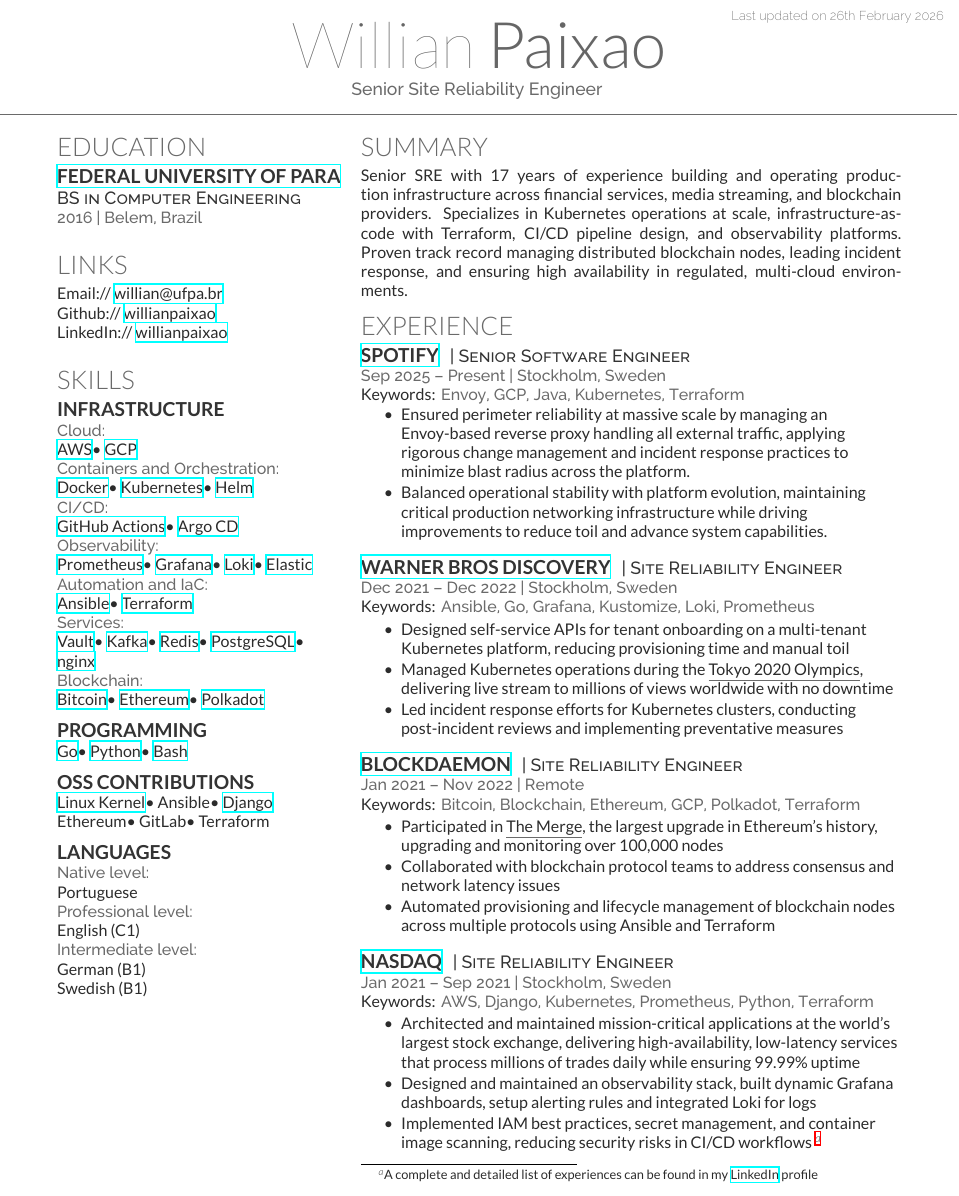
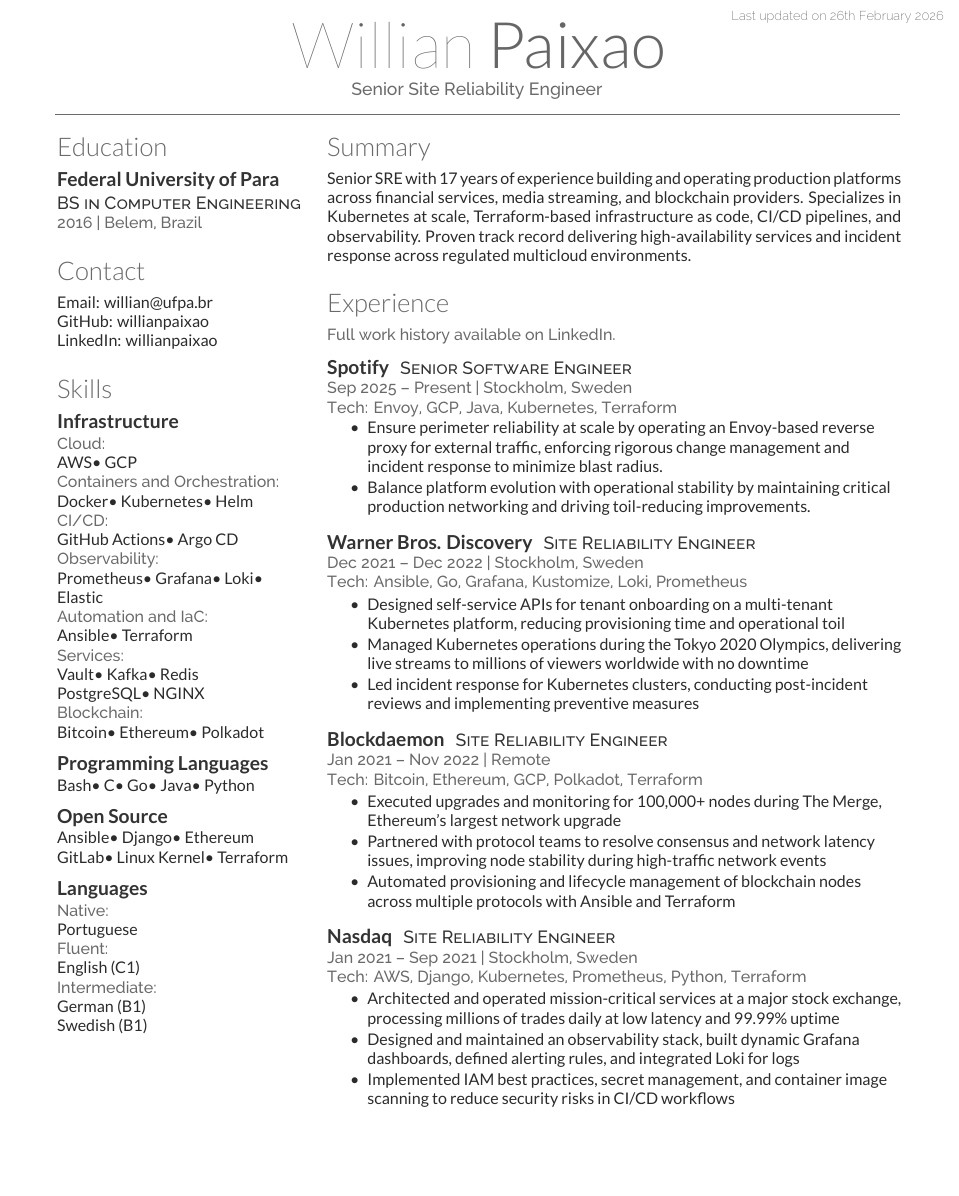
Before and after one commit to willianpaixao/willianpaixao, a LaTeX CV (willianpaixao.tex, which reads willianpaixao-resume.cls): part of the page, cut so that both start at the same text, the shorter picture padded with empty space. Compiled offline with XeLaTeX.

Commit message:
feat: update willianpaixao.tex
Signed-off-by: Willian Paixao <willian@ufpa.br>

```diff
--- a/willianpaixao-resume.cls
+++ b/willianpaixao-resume.cls
@@ -9,13 +9,14 @@
 % Page margins and settings
 \usepackage[a4paper,hmargin=1.25cm,vmargin=0.75cm]{geometry}
 \usepackage{hyperref}
+\hypersetup{hidelinks}
 
 % Publications
 \usepackage{cite}
 \renewcommand\refname{\vskip -1.5cm}
 
 % Color definitions
-\usepackage[usenames,dvipsnames]{xcolor}
+\usepackage[dvipsnames]{xcolor}
 \definecolor{date}{HTML}{666666}
 \definecolor{primary}{HTML}{2b2b2b}
 \definecolor{headings}{HTML}{6A6A6A}
@@ -43,6 +44,7 @@
 
 % Last updated
 \usepackage[absolute]{textpos}
+\usepackage[UKenglish]{babel}
 \usepackage[UKenglish]{isodate}
 \setlength{\TPHorizModule}{1mm}
 \setlength{\TPVertModule}{1mm}
@@ -70,22 +72,23 @@
     \centering{
         \color{headings}
         \fontspec[Path = fonts/raleway/]{Raleway-Medium}\fontsize{11pt}{14pt}\selectfont #3}
-        \noindent\makebox[\linewidth]{\color{headings}\rule{\paperwidth}{0.4pt}
+        \noindent\makebox[\linewidth]{\color{headings}\rule{\linewidth}{0.4pt}
     }
     \vspace{-15pt}
 }
 
 % Section separators
 \usepackage{titlesec}
-\titlespacing{\section}{0pt}{0pt}{0pt}
-\titlespacing{\subsection}{0pt}{0pt}{0pt}
+\usepackage{enumitem}
+\titlespacing{\section}{0pt}{0pt}{2pt}
+\titlespacing{\subsection}{0pt}{0pt}{1pt}
 \newcommand{\sectionsep}{\vspace{8pt}}
 
 % Heading command
 \titleformat{\section}{
     \color{headings}
     \fontspec[Path = fonts/lato/]{Lato-Lig}
-    \fontsize{16pt}{24pt}\selectfont\raggedright\uppercase
+    \fontsize{16pt}{24pt}\selectfont\raggedright
 }{}{0em}{}
 
 % Subheading command
@@ -94,13 +97,13 @@
     \fontspec[
         Path = fonts/lato/
     ]{Lato-Bol}
-    \fontsize{12pt}{12pt}\selectfont\uppercase
+    \fontsize{12pt}{12pt}\selectfont
 }{}{0em}{}
 
 \newcommand{\runsubsection}[1]{
 \color{subheadings}
 \fontspec[Path = fonts/lato/]{Lato-Bol}
-\fontsize{12pt}{12pt}\selectfont\uppercase {#1} \normalfont
+\fontsize{12pt}{12pt}\selectfont {#1} \normalfont
 }
 
 % Descriptors command
@@ -121,5 +124,5 @@
 
 % Bullet Lists with fewer gaps command
 \newenvironment{tightemize}{
-    \vspace{-\topsep}\begin{itemize}\itemsep1pt \parskip0pt \parsep0pt
-}{\end{itemize}\vspace{-\topsep}}
+    \begin{itemize}[itemsep=1pt,parsep=0pt,topsep=2pt,partopsep=0pt]
+}{\end{itemize}}
--- a/willianpaixao.tex
+++ b/willianpaixao.tex
@@ -64,7 +64,7 @@
 %     COLUMN ONE
 %%%%%%%%%%%%%%%%%%%%%%%%%%%%%%%%%%%%%%
 
-\begin{minipage}[t]{0.34\textwidth}
+\begin{minipage}[t]{0.30\textwidth}
 %%%%%%%%%%%%%%%%%%%%%%%%%%%%%%%%%%%%%%
 %     EDUCATION
 %%%%%%%%%%%%%%%%%%%%%%%%%%%%%%%%%%%%%%
@@ -80,10 +80,10 @@
 %     LINKS
 %%%%%%%%%%%%%%%%%%%%%%%%%%%%%%%%%%%%%%
 
-\section{Links}
-Email:// \href{mailto:willian@ufpa.br}{willian@ufpa.br}\\
-Github:// \href{https://github.com/willianpaixao}{\bf willianpaixao} \\
-LinkedIn:// \href{https://www.linkedin.com/in/willianpaixao}{\bf willianpaixao} \\
+\section{Contact}
+\textbf{Email:} \href{mailto:willian@ufpa.br}{willian@ufpa.br}\\
+\textbf{GitHub:} \href{https://github.com/willianpaixao}{willianpaixao}\\
+\textbf{LinkedIn:} \href{https://www.linkedin.com/in/willianpaixao}{willianpaixao}\\
 \sectionsep
 
 %%%%%%%%%%%%%%%%%%%%%%%%%%%%%%%%%%%%%%
@@ -111,7 +111,7 @@
 %\href{https://ubuntu.com/}{Ubuntu}\textbullet{}
 %\href{https://www.redhat.com/}{Red Hat}\\
 \location{Containers and Orchestration:}
-\href{http://www.docker.com/}{Docker}\textbullet{}
+\href{https://www.docker.com/}{Docker}\textbullet{}
 \href{https://kubernetes.io/}{Kubernetes}\textbullet{}
 \href{https://helm.sh/}{Helm}\\
 %\href{https://aws.amazon.com/ecs/}{ECS}\textbullet{}
@@ -134,9 +134,9 @@
 \location{Services:}
 \href{https://www.hashicorp.com/en/products/vault}{Vault}\textbullet{}
 \href{https://kafka.apache.org/}{Kafka}\textbullet{}
-\href{https://redis.io/}{Redis}\textbullet{}
+\href{https://redis.io/}{Redis}\\
 \href{https://www.postgresql.org/}{PostgreSQL}\textbullet{}
-\href{https://nginx.org/}{nginx}\\
+\href{https://nginx.org/}{NGINX}\\
 %\href{https://www.isc.org/bind/}{BIND}\textbullet{}
 %\href{https://www.mysql.com/}{MySQL}\textbullet{}
 %\href{https://www.postfix.org/}{Postfix}\textbullet{}
@@ -152,23 +152,23 @@
 \href{https://polkadot.com/}{Polkadot}
 \sectionsep
 
-\subsection{Programming}
+\subsection{Programming Languages}
+\href{https://www.gnu.org/software/bash/}{Bash}\textbullet{}
+\href{https://en.wikipedia.org/wiki/C_(programming_language)}{C}\textbullet{}
 \href{https://go.dev/}{Go}\textbullet{}
-\href{http://www.python.org}{Python}\textbullet{}
-\href{https://www.gnu.org/software/bash/}{Bash}
-%C\textbullet{}
-%\href{https://www.oracle.com/java/}{Java}\textbullet{}
+\href{https://www.java.com/}{Java}\textbullet{}
+\href{https://www.python.org}{Python}
 %\href{https://soliditylang.org/}{Solidity}\textbullet{}
 %SQL
 \sectionsep
 
-\subsection{OSS Contributions}
+\subsection{Open Source}
+\href{https://www.ansible.com/}{Ansible}\textbullet{}
+\href{https://www.djangoproject.com/}{Django}\textbullet{}
+\href{https://ethereum.org/}{Ethereum}\\
+\href{https://about.gitlab.com/}{GitLab}\textbullet{}
 \href{https://kernel.org/}{Linux Kernel}\textbullet{}
-Ansible\textbullet{}
-\href{https://www.djangoproject.com/}{Django}\\
-Ethereum\textbullet{}
-GitLab\textbullet{}
-Terraform
+\href{https://www.terraform.io/}{Terraform}
 %\href{https://www.arduino.cc/}{Arduino}\textbullet{}
 \sectionsep
 
@@ -183,11 +183,11 @@
 %\sectionsep
 
 \subsection{Languages}
-\location{Native level:}
+\location{Native:}
 Portuguese\\
-\location{Professional level:}
+\location{Fluent:}
 English (C1)\\
-\location{Intermediate level:}
+\location{Intermediate:}
 German (B1)\\
 Swedish (B1)
 \sectionsep
@@ -198,31 +198,28 @@
 
 \end{minipage}
 \hfill
-\begin{minipage}[t]{0.64\textwidth}
+\begin{minipage}[t]{0.68\textwidth}
 
 %%%%%%%%%%%%%%%%%%%%%%%%%%%%%%%%%%%%%%
 %     SUMMARY
 %%%%%%%%%%%%%%%%%%%%%%%%%%%%%%%%%%%%%%
 \section{Summary}
-Senior SRE with 17 years of experience building and operating production infrastructure across financial services, media streaming, and blockchain providers. Specializes in Kubernetes operations at scale, infrastructure-as-code with Terraform, CI/CD pipeline design, and observability platforms. Proven track record managing distributed blockchain nodes, leading incident response, and ensuring high availability in regulated, multi-cloud environments.
+Senior SRE with 17 years of experience building and operating production platforms across financial services, media streaming, and blockchain providers. Specializes in Kubernetes at scale, Terraform-based infrastructure as code, CI/CD pipelines, and observability. Proven track record delivering high-availability services and incident response across regulated multicloud environments.
+\sectionsep
 %%%%%%%%%%%%%%%%%%%%%%%%%%%%%%%%%%%%%%
 %     EXPERIENCE
 %%%%%%%%%%%%%%%%%%%%%%%%%%%%%%%%%%%%%%
 \section{Experience}
+\location{Full work history available on \href{https://www.linkedin.com/in/willianpaixao/details/experience/}{LinkedIn}.}
+\sectionsep
 \runsubsection{\href{https://spotify.com/}{Spotify}}
-\descript{| Senior Software Engineer}
+\descript{Senior Software Engineer}
 \location{Sep 2025 – Present | Stockholm, Sweden}
-\location{{\bf Keywords:}
-Envoy,
-GCP,
-Java,
-Kubernetes,
-Terraform
-}
-\sectionsep
+\location{Tech: Envoy, GCP, Java, Kubernetes, Terraform}
+\vspace{1pt}
 \begin{tightemize}
-\item Ensured perimeter reliability at massive scale by managing an Envoy-based reverse proxy handling all external traffic, applying rigorous change management and incident response practices to minimize blast radius across the platform.
-\item Balanced operational stability with platform evolution, maintaining critical production networking infrastructure while driving improvements to reduce toil and advance system capabilities.
+\item Ensure perimeter reliability at scale by operating an Envoy-based reverse proxy for external traffic, enforcing rigorous change management and incident response to minimize blast radius.
+\item Balance platform evolution with operational stability by maintaining critical production networking and driving toil-reducing improvements.
 \end{tightemize}
 \sectionsep
 
@@ -261,57 +258,36 @@
 %\end{tightemize}
 %\sectionsep
 
-\runsubsection{\href{https://wbd.com/}{Warner Bros Discovery}}
-\descript{| Site Reliability Engineer}
+\runsubsection{\href{https://wbd.com/}{Warner Bros. Discovery}}
+\descript{Site Reliability Engineer}
 \location{Dec 2021 – Dec 2022 | Stockholm, Sweden}
-\location{{\bf Keywords:}
-Ansible,
-Go,
-Grafana,
-Kustomize,
-Loki,
-Prometheus
-}
+\location{Tech: Ansible, Go, Grafana, Kustomize, Loki, Prometheus}
 \begin{tightemize}
-\item Designed self-service APIs for tenant onboarding on a multi-tenant Kubernetes platform, reducing provisioning time and manual toil
-\item Managed Kubernetes operations during the \underline{Tokyo 2020 Olympics}, delivering live stream to millions of views worldwide with no downtime
-\item Led incident response efforts for Kubernetes clusters, conducting post-incident reviews and implementing preventative measures
+\item Designed self-service APIs for tenant onboarding on a multi-tenant Kubernetes platform, reducing provisioning time and operational toil
+\item Managed Kubernetes operations during the \textbf{Tokyo 2020 Olympics}, delivering live streams to millions of viewers worldwide with no downtime
+\item Led incident response for Kubernetes clusters, conducting post-incident reviews and implementing preventive measures
 \end{tightemize}
 \sectionsep
 
 \runsubsection{\href{https://blockdaemon.com/}{Blockdaemon}}
-\descript{| Site Reliability Engineer}
+\descript{Site Reliability Engineer}
 \location{Jan 2021 – Nov 2022 | Remote}
-\location{{\bf Keywords:}
-Bitcoin,
-Blockchain,
-Ethereum,
-GCP,
-Polkadot,
-Terraform
-}
+\location{Tech: Bitcoin, Ethereum, GCP, Polkadot, Terraform}
 \begin{tightemize}
-\item Participated in \underline{The Merge}, the largest upgrade in Ethereum's history, upgrading and monitoring over 100,000 nodes
-\item Collaborated with blockchain protocol teams to address consensus and network latency issues
-\item Automated provisioning and lifecycle management of blockchain nodes across multiple protocols using Ansible and Terraform
+\item Executed upgrades and monitoring for 100,000+ nodes during \textbf{The Merge}, Ethereum's largest network upgrade
+\item Partnered with protocol teams to resolve consensus and network latency issues, improving node stability during high-traffic network events
+\item Automated provisioning and lifecycle management of blockchain nodes across multiple protocols with Ansible and Terraform
 \end{tightemize}
 
 \sectionsep
 \runsubsection{\href{https://www.nasdaq.com/}{Nasdaq}}
-\descript{| Site Reliability Engineer}
+\descript{Site Reliability Engineer}
 \location{Jan 2021 – Sep 2021 | Stockholm, Sweden}
-\location{{\bf Keywords:}
-AWS,
-Django,
-Kubernetes,
-Prometheus,
-Python,
-Terraform
-}
+\location{Tech: AWS, Django, Kubernetes, Prometheus, Python, Terraform}
 \begin{tightemize}
-\item Architected and maintained mission-critical applications at the world’s largest stock exchange, delivering high-availability, low-latency services that process millions of trades daily while ensuring 99.99\% uptime
-\item Designed and maintained an observability stack, built dynamic Grafana dashboards, setup alerting rules and integrated Loki for logs
-\item Implemented IAM best practices, secret management, and container image scanning, reducing security risks in CI/CD workflows \footnote{A complete and detailed list of experiences can be found in my \href{https://www.linkedin.com/in/willianpaixao/details/experience/}{LinkedIn} profile}
+\item Architected and operated mission-critical services at a major stock exchange, processing millions of trades daily at low latency and 99.99\% uptime
+\item Designed and maintained an observability stack, built dynamic Grafana dashboards, defined alerting rules, and integrated Loki for logs
+\item Implemented IAM best practices, secret management, and container image scanning to reduce security risks in CI/CD workflows
 \end{tightemize}
 
 % \sectionsep
```
Also changed, not shown: willianpaixao.tex (2 more changed lines).
